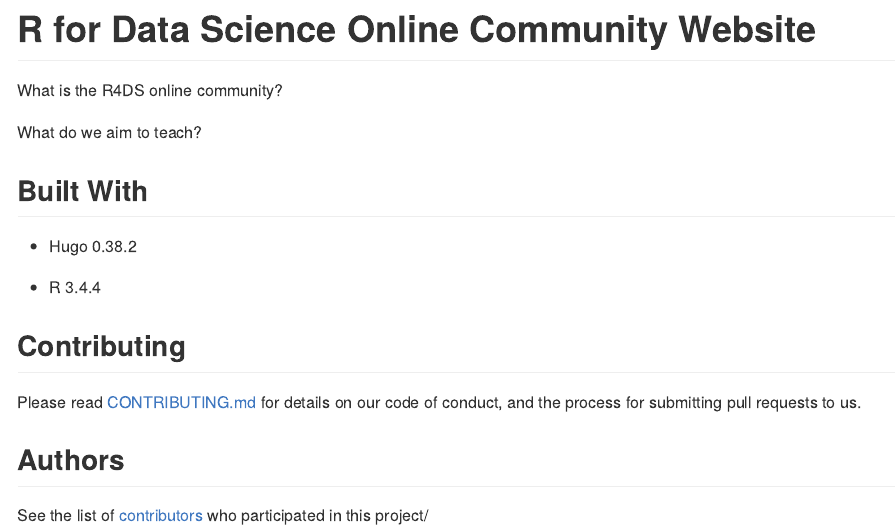
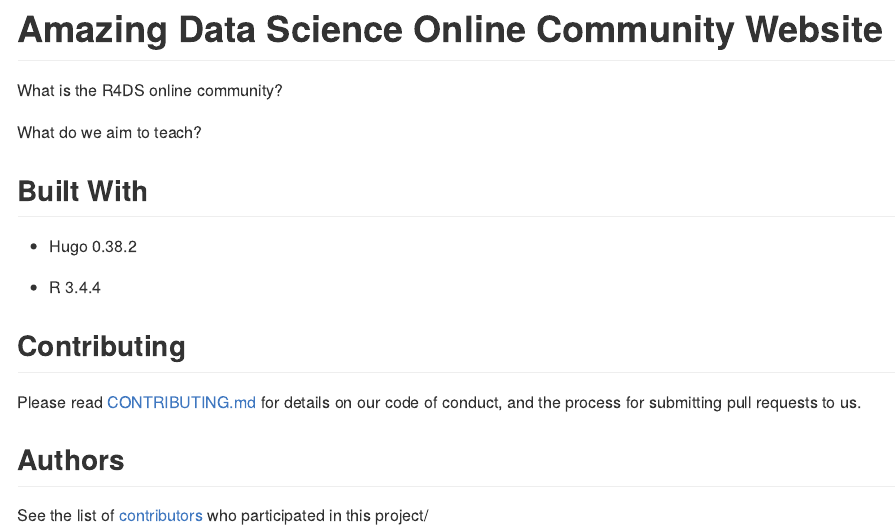
Before and after one commit to rfordatascience/r4dswebsite, an R Markdown document (README.Rmd): the page in a window 1100 px wide, from its top. Rendered offline with R 4.5, knitr and Pandoc, with nearby package versions.

Commit message:
Update README.Rmd

````diff
--- a/README.Rmd
+++ b/README.Rmd
@@ -6,7 +6,7 @@
 knitr::opts_chunk$set(echo = TRUE)
 ```
 
-# R for Data Science Online Community Website
+# Amazing Data Science Online Community Website
 
 What is the R4DS online community?
 
````
